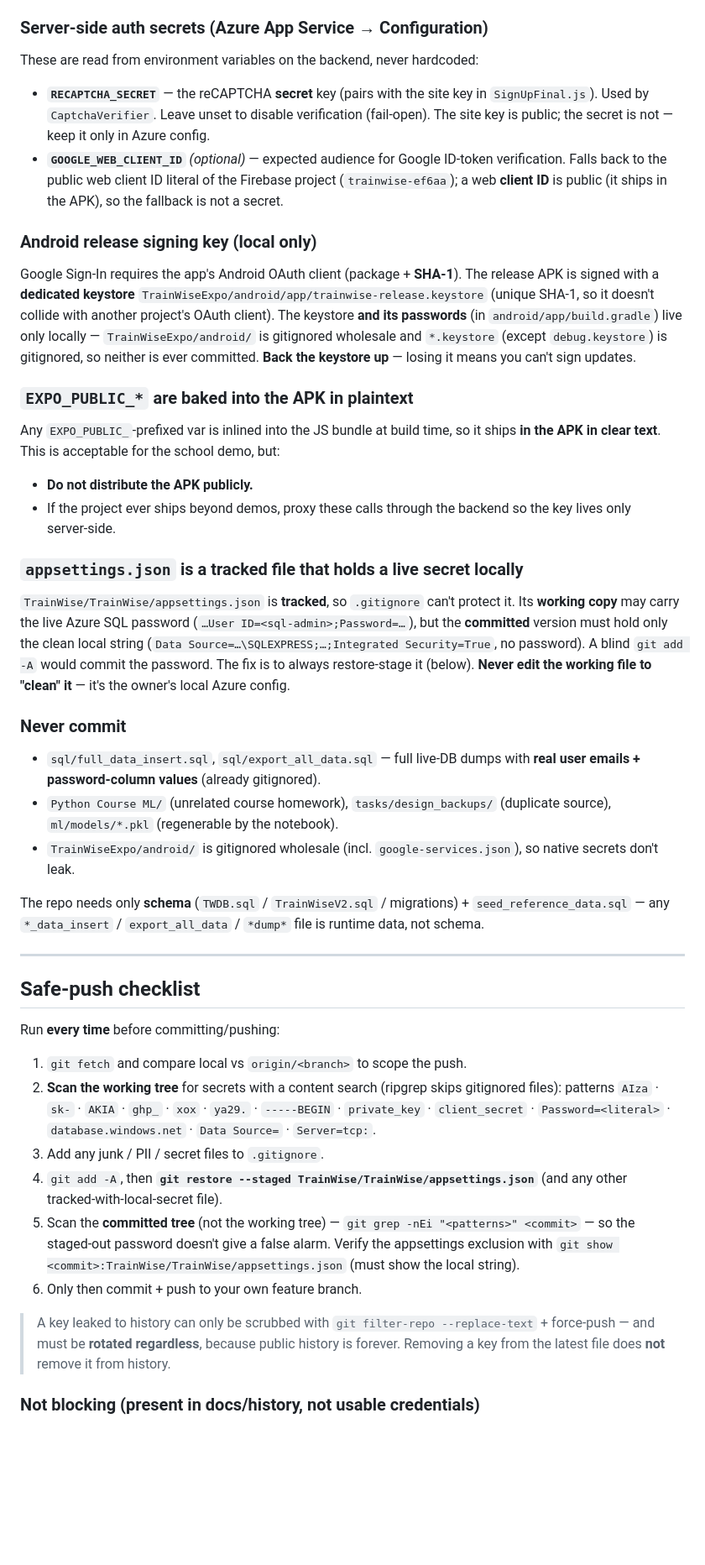
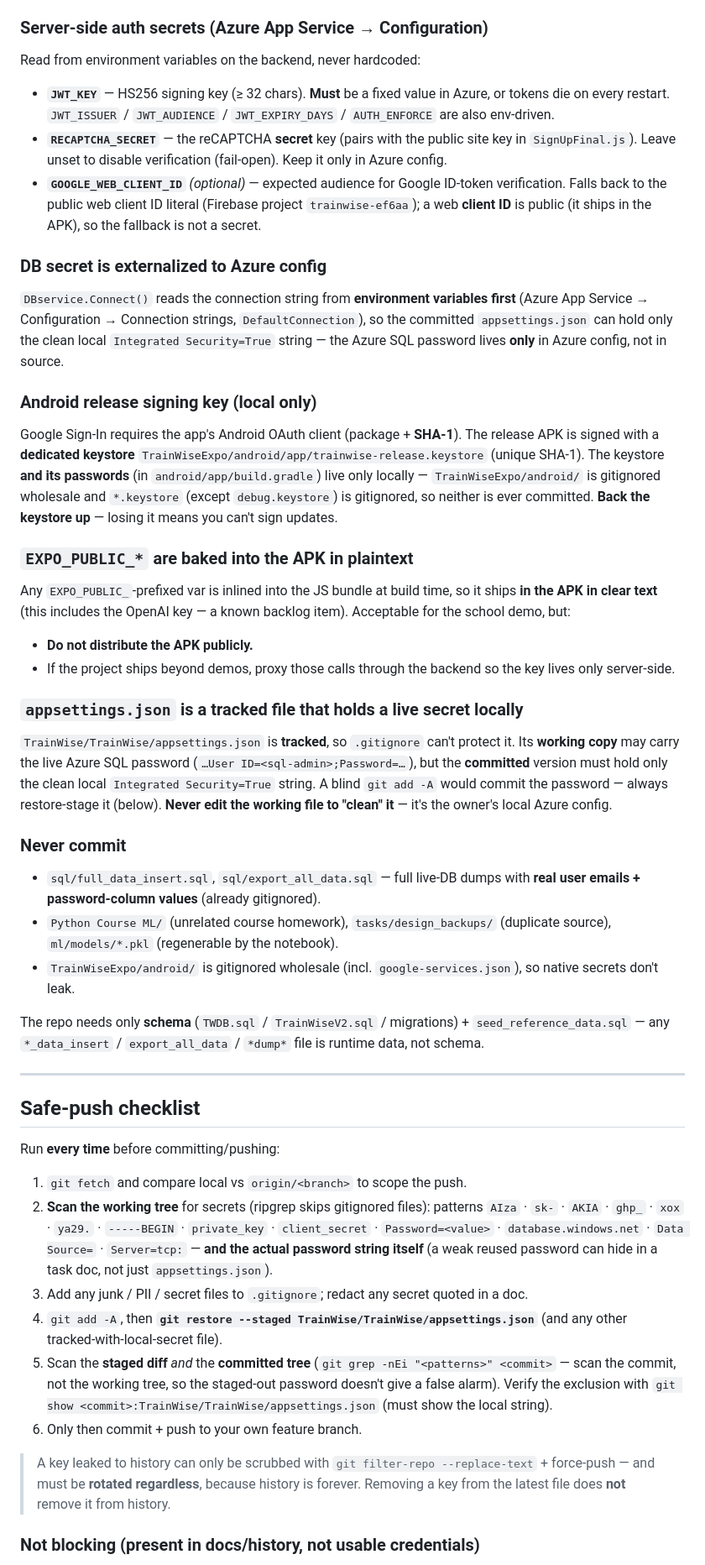
Before and after one commit to lopp0/TrainWise_Project, a Markdown page: docs/SECURITY.md, the part around one of its changes. Shown at 84% size. Drawn GitHub-style; blank space fills up the shorter version.

```diff
--- a/docs/SECURITY.md
+++ b/docs/SECURITY.md
@@ -63,44 +88,47 @@ key was once leaked via a push.
   `android.config.googleMaps.apiKey` is an **empty placeholder** — never a literal key.
 
 ### Server‑side auth secrets (Azure App Service → Configuration)
-These are read from environment variables on the backend, never hardcoded:
-- **`RECAPTCHA_SECRET`** — the reCAPTCHA **secret** key (pairs with the site key in `SignUpFinal.js`).
-  Used by `CaptchaVerifier`. Leave unset to disable verification (fail‑open). The site key is public; the
-  secret is not — keep it only in Azure config.
+Read from environment variables on the backend, never hardcoded:
+- **`JWT_KEY`** — HS256 signing key (≥ 32 chars). **Must** be a fixed value in Azure, or tokens die on
+  every restart. `JWT_ISSUER` / `JWT_AUDIENCE` / `JWT_EXPIRY_DAYS` / `AUTH_ENFORCE` are also env‑driven.
+- **`RECAPTCHA_SECRET`** — the reCAPTCHA **secret** key (pairs with the public site key in `SignUpFinal.js`).
+  Leave unset to disable verification (fail‑open). Keep it only in Azure config.
 - **`GOOGLE_WEB_CLIENT_ID`** *(optional)* — expected audience for Google ID‑token verification. Falls back
-  to the public web client ID literal of the Firebase project (`trainwise-ef6aa`); a web **client ID** is
-  public (it ships in the APK), so the fallback is not a secret.
+  to the public web client ID literal (Firebase project `trainwise-ef6aa`); a web **client ID** is public
+  (it ships in the APK), so the fallback is not a secret.
+
+### DB secret is externalized to Azure config
+`DBservice.Connect()` reads the connection string from **environment variables first** (Azure App Service
+→ Configuration → Connection strings, `DefaultConnection`), so the committed `appsettings.json` can hold
+only the clean local `Integrated Security=True` string — the Azure SQL password lives **only** in Azure
+config, not in source.
 
 ### Android release signing key (local only)
 Google Sign‑In requires the app's Android OAuth client (package + **SHA‑1**). The release APK is signed
-with a **dedicated keystore** `TrainWiseExpo/android/app/trainwise-release.keystore` (unique SHA‑1, so it
-doesn't collide with another project's OAuth client). The keystore **and its passwords** (in
-`android/app/build.gradle`) live only locally — `TrainWiseExpo/android/` is gitignored wholesale and
-`*.keystore` (except `debug.keystore`) is gitignored, so neither is ever committed. **Back the keystore
-up** — losing it means you can't sign updates.
+with a **dedicated keystore** `TrainWiseExpo/android/app/trainwise-release.keystore` (unique SHA‑1). The
+keystore **and its passwords** (in `android/app/build.gradle`) live only locally — `TrainWiseExpo/android/`
+is gitignored wholesale and `*.keystore` (except `debug.keystore`) is gitignored, so neither is ever
+committed. **Back the keystore up** — losing it means you can't sign updates.
 
 ### `EXPO_PUBLIC_*` are baked into the APK in plaintext
-Any `EXPO_PUBLIC_`‑prefixed var is inlined into the JS bundle at build time, so it ships **in the APK
-in clear text**. This is acceptable for the school demo, but:
+Any `EXPO_PUBLIC_`‑prefixed var is inlined into the JS bundle at build time, so it ships **in the APK in
+clear text** (this includes the OpenAI key — a known backlog item). Acceptable for the school demo, but:
 - **Do not distribute the APK publicly.**
-- If the project ever ships beyond demos, proxy these calls through the backend so the key lives only
-  server‑side.
+- If the project ships beyond demos, proxy those calls through the backend so the key lives only server‑side.
 
 ### `appsettings.json` is a tracked file that holds a live secret locally
 `TrainWise/TrainWise/appsettings.json` is **tracked**, so `.gitignore` can't protect it. Its **working
-copy** may carry the live Azure SQL password (`…User ID=<sql-admin>;Password=…`), but the
-**committed** version must hold only the clean local string
-(`Data Source=…\SQLEXPRESS;…;Integrated Security=True`, no password). A blind `git add -A` would commit
-the password. The fix is to always restore‑stage it (below). **Never edit the working file to "clean"
-it** — it's the owner's local Azure config.
+copy** may carry the live Azure SQL password (`…User ID=<sql-admin>;Password=…`), but the **committed**
+version must hold only the clean local `Integrated Security=True` string. A blind `git add -A` would commit
+the password — always restore‑stage it (below). **Never edit the working file to "clean" it** — it's the
+owner's local Azure config.
 
 ### Never commit
 - `sql/full_data_insert.sql`, `sql/export_all_data.sql` — full live‑DB dumps with **real user emails +
   password‑column values** (already gitignored).
 - `Python Course ML/` (unrelated course homework), `tasks/design_backups/` (duplicate source),
   `ml/models/*.pkl` (regenerable by the notebook).
-- `TrainWiseExpo/android/` is gitignored wholesale (incl. `google-services.json`), so native secrets
-  don't leak.
+- `TrainWiseExpo/android/` is gitignored wholesale (incl. `google-services.json`), so native secrets don't leak.
 
 The repo needs only **schema** (`TWDB.sql` / `TrainWiseV2.sql` / migrations) + `seed_reference_data.sql`
 — any `*_data_insert` / `export_all_data` / `*dump*` file is runtime data, not schema.
@@ -112,20 +140,21 @@ The repo needs only **schema** (`TWDB.sql` / `TrainWiseV2.sql` / migrations) + `
 Run **every time** before committing/pushing:
 
 1. `git fetch` and compare local vs `origin/<branch>` to scope the push.
-2. **Scan the working tree** for secrets with a content search (ripgrep skips gitignored files):
-   patterns `AIza` · `sk-` · `AKIA` · `ghp_` · `xox` · `ya29.` · `-----BEGIN` · `private_key` ·
-   `client_secret` · `Password=<literal>` · `database.windows.net` · `Data Source=` · `Server=tcp:`.
-3. Add any junk / PII / secret files to `.gitignore`.
+2. **Scan the working tree** for secrets (ripgrep skips gitignored files): patterns `AIza` · `sk-` ·
+   `AKIA` · `ghp_` · `xox` · `ya29.` · `-----BEGIN` · `private_key` · `client_secret` · `Password=<value>`
+   · `database.windows.net` · `Data Source=` · `Server=tcp:` — **and the actual password string itself**
+   (a weak reused password can hide in a task doc, not just `appsettings.json`).
+3. Add any junk / PII / secret files to `.gitignore`; redact any secret quoted in a doc.
 4. `git add -A`, then **`git restore --staged TrainWise/TrainWise/appsettings.json`** (and any other
    tracked‑with‑local‑secret file).
-5. Scan the **committed tree** (not the working tree) — `git grep -nEi "<patterns>" <commit>` — so the
-   staged‑out password doesn't give a false alarm. Verify the appsettings exclusion with
-   `git show <commit>:TrainWise/TrainWise/appsettings.json` (must show the local string).
+5. Scan the **staged diff** *and* the **committed tree** (`git grep -nEi "<patterns>" <commit>` — scan the
+   commit, not the working tree, so the staged‑out password doesn't give a false alarm). Verify the
+   exclusion with `git show <commit>:TrainWise/TrainWise/appsettings.json` (must show the local string).
 6. Only then commit + push to your own feature branch.
 
 > A key leaked to history can only be scrubbed with `git filter-repo --replace-text` + force‑push — and
-> must be **rotated regardless**, because public history is forever. Removing a key from the latest file
-> does **not** remove it from history.
+> must be **rotated regardless**, because history is forever. Removing a key from the latest file does
+> **not** remove it from history.
 
 ### Not blocking (present in docs/history, not usable credentials)
 - The public Azure **API URL** (baked into the APK anyway).
```
Also changed, not shown: other parts of docs/SECURITY.md (+77 -49 lines), README.md (+10 -4 lines).
